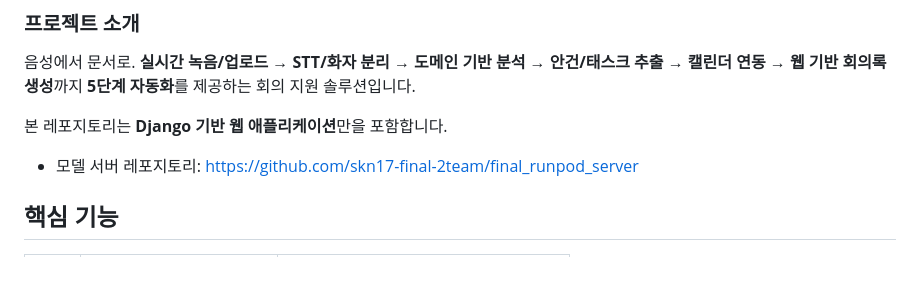
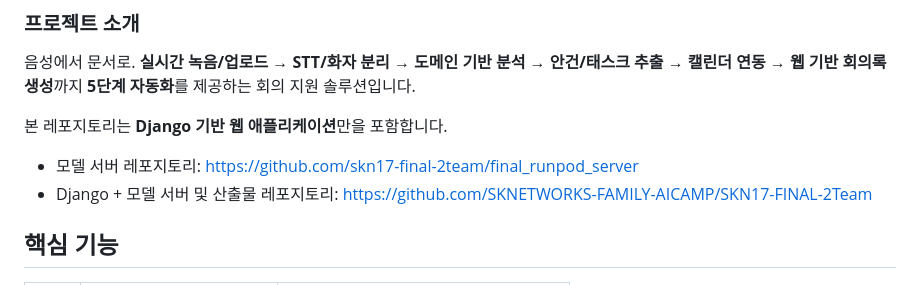
Before and after one commit to skn17-final-2team/final_django, a Markdown page: README.md, the part around the change. GitHub-like rendering.

Commit message:
리드미 수정 중

```diff
--- a/README.md
+++ b/README.md
@@ -11,6 +11,7 @@
 본 레포지토리는 **Django 기반 웹 애플리케이션**만을 포함합니다.
 
 - 모델 서버 레포지토리: https://github.com/skn17-final-2team/final_runpod_server
+- Django + 모델 서버 및 산출물 레포지토리: https://github.com/SKNETWORKS-FAMILY-AICAMP/SKN17-FINAL-2Team
 
 ## 핵심 기능
 | 구분 | 기능 | 설명 |
```
